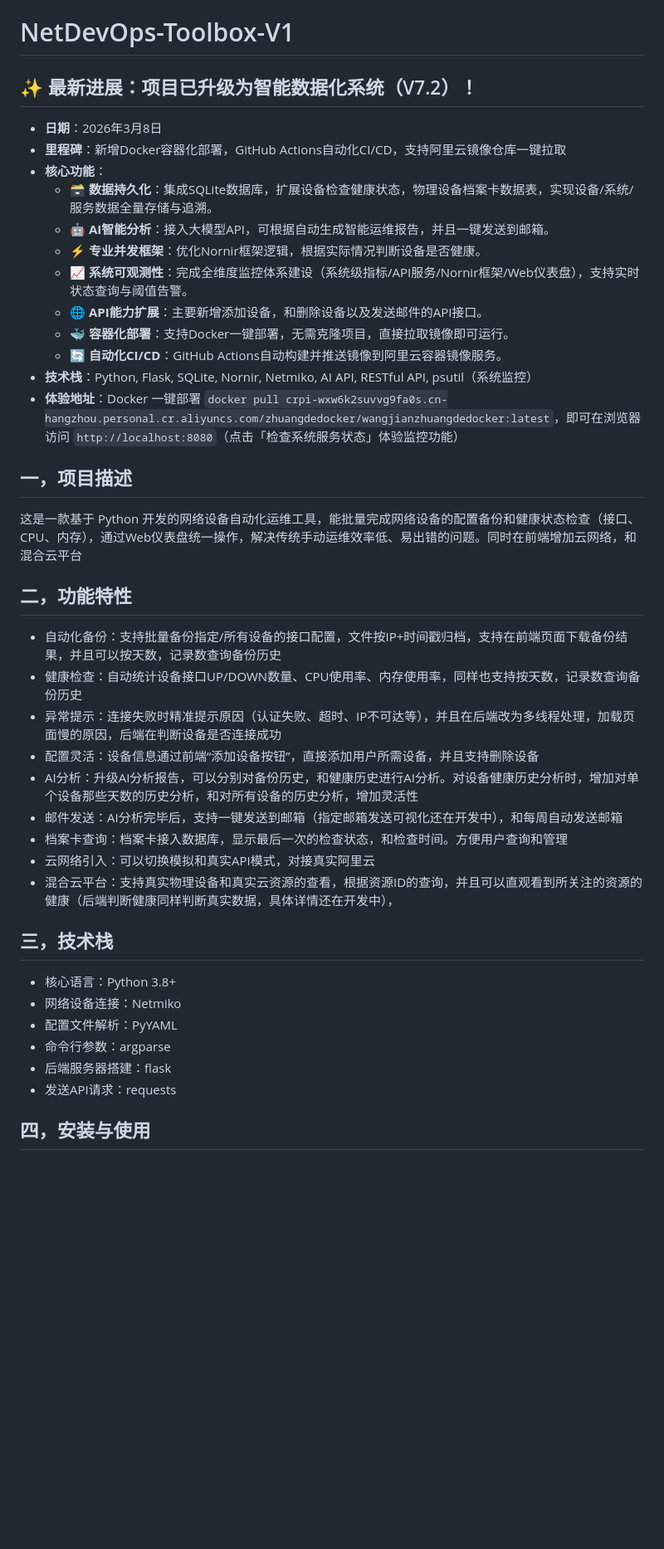
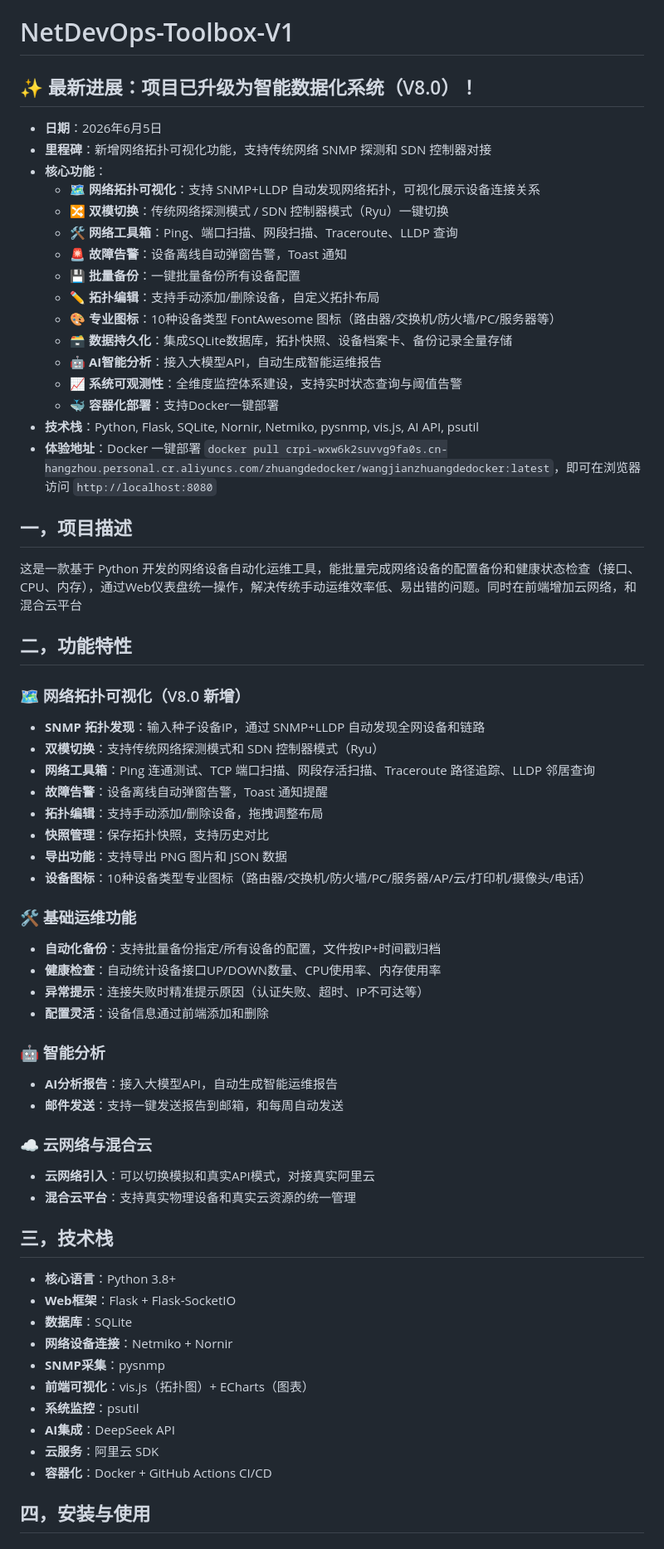
Before and after one commit to lovekeven/NetDevOps-Toolbox-V1, a Markdown page: README.md, the part around one of its changes. Shown at 83% size. Drawn GitHub-style; blank space fills up the shorter version.

Commit message:
docs: 更新 README.md（V8.0 网络拓扑可视化）
- 更新项目版本到 V8.0
- 添加网络拓扑可视化功能介绍
- 添加网络工具箱功能介绍
- 更新技术栈（pysnmp, vis.js）
- 更新项目结构（添加 topology 模块）
- 添加数据库表结构说明
- 更新致谢记录

```diff
--- a/README.md
+++ b/README.md
@@ -1,36 +1,59 @@
 # NetDevOps-Toolbox-V1
-## ✨ 最新进展：项目已升级为智能数据化系统（V7.2）！
-- **日期**：2026年3月8日
-- **里程碑**：新增Docker容器化部署，GitHub Actions自动化CI/CD，支持阿里云镜像仓库一键拉取
+## ✨ 最新进展：项目已升级为智能数据化系统（V8.0）！
+- **日期**：2026年6月5日
+- **里程碑**：新增网络拓扑可视化功能，支持传统网络 SNMP 探测和 SDN 控制器对接
 - **核心功能**：
-    - 🗃️ **数据持久化**：集成SQLite数据库，扩展设备检查健康状态，物理设备档案卡数据表，实现设备/系统/服务数据全量存储与追溯。
-    - 🤖 **AI智能分析**：接入大模型API，可根据自动生成智能运维报告，并且一键发送到邮箱。
-    - ⚡ **专业并发框架**：优化Nornir框架逻辑，根据实际情况判断设备是否健康。
-    - 📈 **系统可观测性**：完成全维度监控体系建设（系统级指标/API服务/Nornir框架/Web仪表盘），支持实时状态查询与阈值告警。
-    - 🌐 **API能力扩展**：主要新增添加设备，和删除设备以及发送邮件的API接口。
-    - 🐳 **容器化部署**：支持Docker一键部署，无需克隆项目，直接拉取镜像即可运行。
-    - 🔄 **自动化CI/CD**：GitHub Actions自动构建并推送镜像到阿里云容器镜像服务。
-- **技术栈**：Python, Flask, SQLite, Nornir, Netmiko, AI API, RESTful API, psutil（系统监控）
-- **体验地址**：Docker 一键部署 `docker pull crpi-wxw6k2suvvg9fa0s.cn-hangzhou.personal.cr.aliyuncs.com/zhuangdedocker/wangjianzhuangdedocker:latest`，即可在浏览器访问 `http://localhost:8080`（点击「检查系统服务状态」体验监控功能）
+    - 🗺️ **网络拓扑可视化**：支持 SNMP+LLDP 自动发现网络拓扑，可视化展示设备连接关系
+    - 🔀 **双模切换**：传统网络探测模式 / SDN 控制器模式（Ryu）一键切换
+    - 🛠️ **网络工具箱**：Ping、端口扫描、网段扫描、Traceroute、LLDP 查询
+    - 🚨 **故障告警**：设备离线自动弹窗告警，Toast 通知
+    - 💾 **批量备份**：一键批量备份所有设备配置
+    - ✏️ **拓扑编辑**：支持手动添加/删除设备，自定义拓扑布局
+    - 🎨 **专业图标**：10种设备类型 FontAwesome 图标（路由器/交换机/防火墙/PC/服务器等）
+    - 🗃️ **数据持久化**：集成SQLite数据库，拓扑快照、设备档案卡、备份记录全量存储
+    - 🤖 **AI智能分析**：接入大模型API，自动生成智能运维报告
+    - 📈 **系统可观测性**：全维度监控体系建设，支持实时状态查询与阈值告警
+    - 🐳 **容器化部署**：支持Docker一键部署
+- **技术栈**：Python, Flask, SQLite, Nornir, Netmiko, pysnmp, vis.js, AI API, psutil
+- **体验地址**：Docker 一键部署 `docker pull crpi-wxw6k2suvvg9fa0s.cn-hangzhou.personal.cr.aliyuncs.com/zhuangdedocker/wangjianzhuangdedocker:latest`，即可在浏览器访问 `http://localhost:8080`
 ## 一，项目描述
 这是一款基于 Python 开发的网络设备自动化运维工具，能批量完成网络设备的配置备份和健康状态检查（接口、CPU、内存），通过Web仪表盘统一操作，解决传统手动运维效率低、易出错的问题。同时在前端增加云网络，和混合云平台
 ## 二，功能特性
-- 自动化备份：支持批量备份指定/所有设备的接口配置，文件按IP+时间戳归档，支持在前端页面下载备份结果，并且可以按天数，记录数查询备份历史
-- 健康检查：自动统计设备接口UP/DOWN数量、CPU使用率、内存使用率，同样也支持按天数，记录数查询备份历史
-- 异常提示：连接失败时精准提示原因（认证失败、超时、IP不可达等），并且在后端改为多线程处理，加载页面慢的原因，后端在判断设备是否连接成功
-- 配置灵活：设备信息通过前端“添加设备按钮”，直接添加用户所需设备，并且支持删除设备
-- AI分析：升级AI分析报告，可以分别对备份历史，和健康历史进行AI分析。对设备健康历史分析时，增加对单个设备那些天数的历史分析，和对所有设备的历史分析，增加灵活性
-- 邮件发送：AI分析完毕后，支持一键发送到邮箱（指定邮箱发送可视化还在开发中），和每周自动发送邮箱
-- 档案卡查询：档案卡接入数据库，显示最后一次的检查状态，和检查时间。方便用户查询和管理
-- 云网络引入：可以切换模拟和真实API模式，对接真实阿里云
-- 混合云平台：支持真实物理设备和真实云资源的查看，根据资源ID的查询，并且可以直观看到所关注的资源的健康（后端判断健康同样判断真实数据，具体详情还在开发中），
+
+### 🗺️ 网络拓扑可视化（V8.0 新增）
+- **SNMP 拓扑发现**：输入种子设备IP，通过 SNMP+LLDP 自动发现全网设备和链路
+- **双模切换**：支持传统网络探测模式和 SDN 控制器模式（Ryu）
+- **网络工具箱**：Ping 连通测试、TCP 端口扫描、网段存活扫描、Traceroute 路径追踪、LLDP 邻居查询
+- **故障告警**：设备离线自动弹窗告警，Toast 通知提醒
+- **拓扑编辑**：支持手动添加/删除设备，拖拽调整布局
+- **快照管理**：保存拓扑快照，支持历史对比
+- **导出功能**：支持导出 PNG 图片和 JSON 数据
+- **设备图标**：10种设备类型专业图标（路由器/交换机/防火墙/PC/服务器/AP/云/打印机/摄像头/电话）
+
+### 🛠️ 基础运维功能
+- **自动化备份**：支持批量备份指定/所有设备的配置，文件按IP+时间戳归档
+- **健康检查**：自动统计设备接口UP/DOWN数量、CPU使用率、内存使用率
+- **异常提示**：连接失败时精准提示原因（认证失败、超时、IP不可达等）
+- **配置灵活**：设备信息通过前端添加和删除
+
+### 🤖 智能分析
+- **AI分析报告**：接入大模型API，自动生成智能运维报告
+- **邮件发送**：支持一键发送报告到邮箱，和每周自动发送
+
+### ☁️ 云网络与混合云
+- **云网络引入**：可以切换模拟和真实API模式，对接真实阿里云
+- **混合云平台**：支持真实物理设备和真实云资源的统一管理
 ## 三，技术栈
-- 核心语言：Python 3.8+
-- 网络设备连接：Netmiko
-- 配置文件解析：PyYAML
-- 命令行参数：argparse
-- 后端服务器搭建：flask
-- 发送API请求：requests
+- **核心语言**：Python 3.8+
+- **Web框架**：Flask + Flask-SocketIO
+- **数据库**：SQLite
+- **网络设备连接**：Netmiko + Nornir
+- **SNMP采集**：pysnmp
+- **前端可视化**：vis.js（拓扑图）+ ECharts（图表）
+- **系统监控**：psutil
+- **AI集成**：DeepSeek API
+- **云服务**：阿里云 SDK
+- **容器化**：Docker + GitHub Actions CI/CD
 ## 四，安装与使用
 
 ### 1. 环境部署方式（二选一，按需选择）
```
Also changed, not shown: other parts of README.md (+46 -70 lines).
